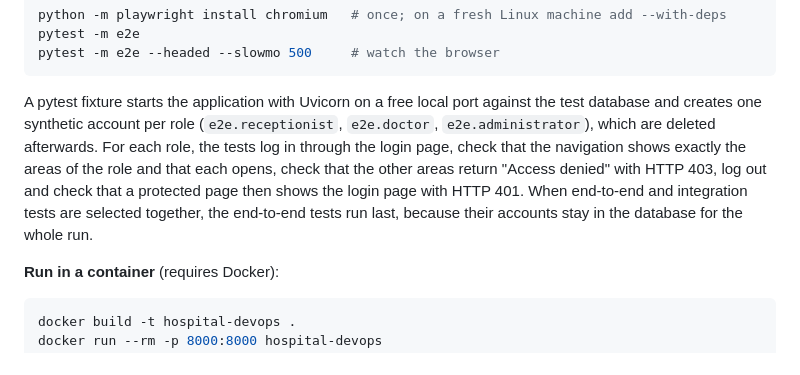
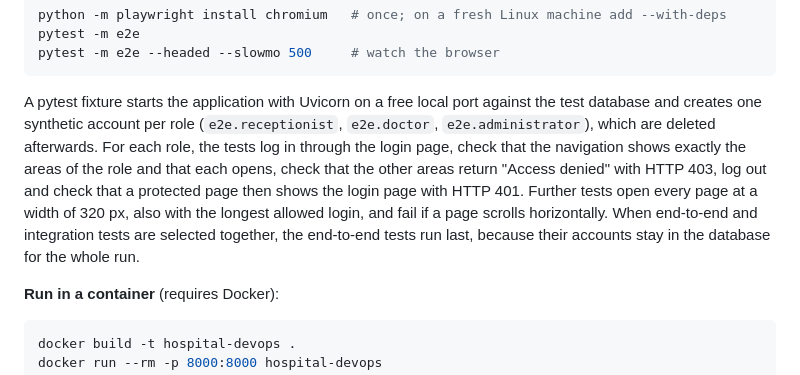
Before and after one commit to ceciliagalvaoo/hospital-devops, a Markdown page: README.md, the part around the change. GitHub-like rendering.

Commit message:
docs: record the small-screen defect and its tests (#202)

````diff
--- a/README.md
+++ b/README.md
@@ -1549,7 +1549,7 @@ pytest -m e2e
 pytest -m e2e --headed --slowmo 500     # watch the browser
 ```
 
-A pytest fixture starts the application with Uvicorn on a free local port against the test database and creates one synthetic account per role (`e2e.receptionist`, `e2e.doctor`, `e2e.administrator`), which are deleted afterwards. For each role, the tests log in through the login page, check that the navigation shows exactly the areas of the role and that each opens, check that the other areas return "Access denied" with HTTP 403, log out and check that a protected page then shows the login page with HTTP 401. When end-to-end and integration tests are selected together, the end-to-end tests run last, because their accounts stay in the database for the whole run.
+A pytest fixture starts the application with Uvicorn on a free local port against the test database and creates one synthetic account per role (`e2e.receptionist`, `e2e.doctor`, `e2e.administrator`), which are deleted afterwards. For each role, the tests log in through the login page, check that the navigation shows exactly the areas of the role and that each opens, check that the other areas return "Access denied" with HTTP 403, log out and check that a protected page then shows the login page with HTTP 401. Further tests open every page at a width of 320 px, also with the longest allowed login, and fail if a page scrolls horizontally. When end-to-end and integration tests are selected together, the end-to-end tests run last, because their accounts stay in the database for the whole run.
 
 **Run in a container** (requires Docker):
 
````
Also changed, not shown: docs/sprints/sprint-1.md (+1 -1 lines), docs/testing/us-01-automated-tests.md (+1 -0 lines).
